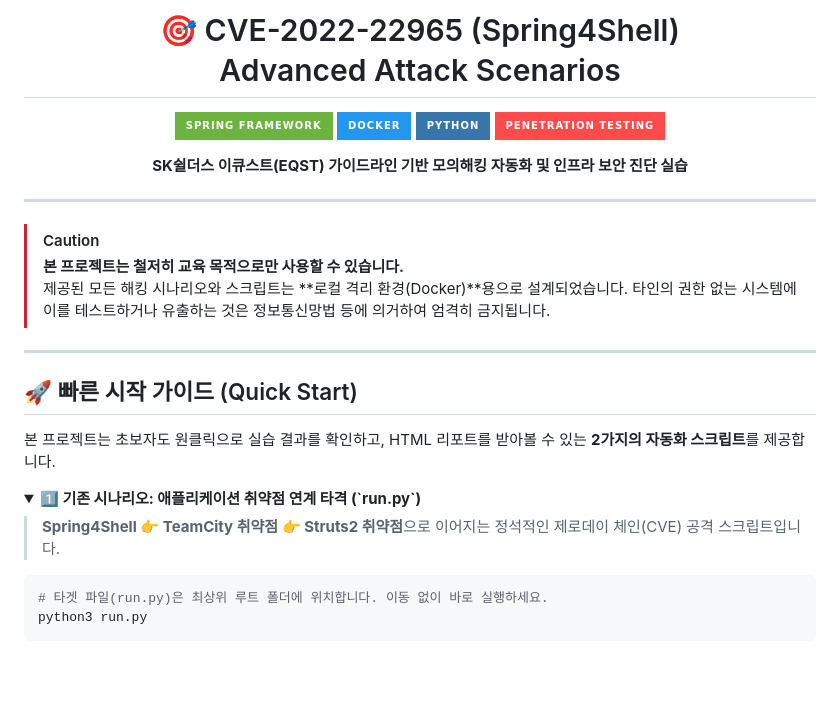
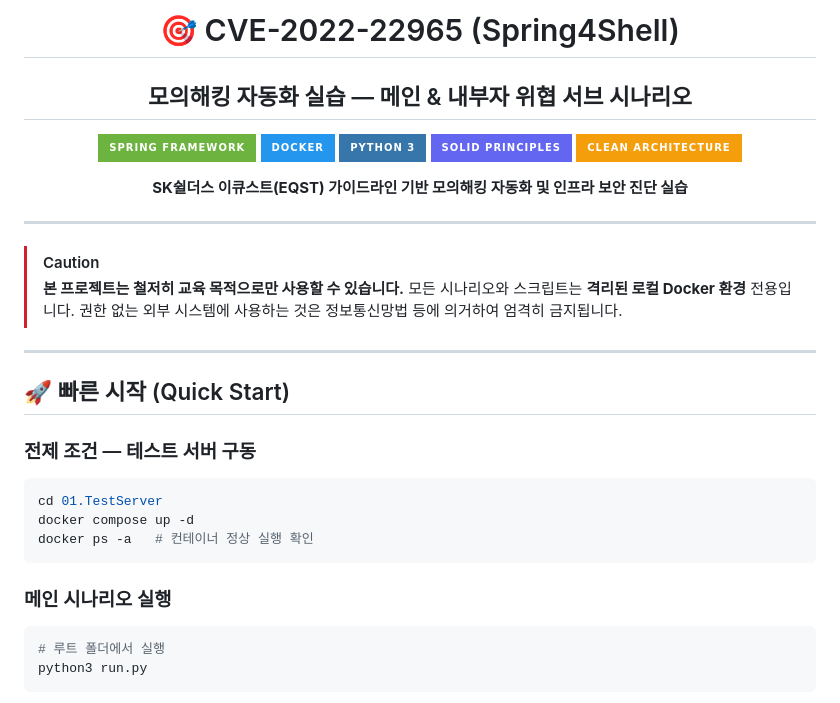
Before and after one commit to glory903-devsecops/sl-cyber-shield, a Markdown page: README.md, the part around one of its changes. GitHub-like rendering; badges without logos; blank space fills up the shorter version.

````diff
--- a/README.md
+++ b/README.md
@@ -1,11 +1,13 @@
 <div align="center">
 
-# 🎯 CVE-2022-22965 (Spring4Shell) <br> Advanced Attack Scenarios
+# 🎯 CVE-2022-22965 (Spring4Shell)
+## 모의해킹 자동화 실습 — 메인 & 내부자 위협 서브 시나리오
 
 ![Spring](https://img.shields.io/badge/Spring_Framework-6DB33F?style=for-the-badge&logo=spring&logoColor=white)
 ![Docker](https://img.shields.io/badge/Docker-2496ED?style=for-the-badge&logo=docker&logoColor=white)
-![Python](https://img.shields.io/badge/Python-3776AB?style=for-the-badge&logo=python&logoColor=white)
-![Security](https://img.shields.io/badge/Penetration_Testing-FF4B4B?style=for-the-badge&logo=hackthebox&logoColor=white)
+![Python](https://img.shields.io/badge/Python_3-3776AB?style=for-the-badge&logo=python&logoColor=white)
+![SOLID](https://img.shields.io/badge/SOLID_Principles-6366f1?style=for-the-badge&logo=databricks&logoColor=white)
+![Clean Arch](https://img.shields.io/badge/Clean_Architecture-f59e0b?style=for-the-badge&logo=circle&logoColor=white)
 
 **SK쉴더스 이큐스트(EQST) 가이드라인 기반 모의해킹 자동화 및 인프라 보안 진단 실습**
 
@@ -13,20 +15,25 @@
 </div>
 
 > [!CAUTION]
-> **본 프로젝트는 철저히 교육 목적으로만 사용할 수 있습니다.**<br>
-> 제공된 모든 해킹 시나리오와 스크립트는 **로컬 격리 환경(Docker)**용으로 설계되었습니다. 타인의 권한 없는 시스템에 이를 테스트하거나 유출하는 것은 정보통신망법 등에 의거하여 엄격히 금지됩니다.
+> **본 프로젝트는 철저히 교육 목적으로만 사용할 수 있습니다.**
+> 모든 시나리오와 스크립트는 **격리된 로컬 Docker 환경** 전용입니다.
+> 권한 없는 외부 시스템에 사용하는 것은 정보통신망법 등에 의거하여 엄격히 금지됩니다.
 
 ---
 
-## 🚀 빠른 시작 가이드 (Quick Start)
+## 🚀 빠른 시작 (Quick Start)
 
-본 프로젝트는 초보자도 원클릭으로 실습 결과를 확인하고, HTML 리포트를 받아볼 수 있는 **2가지의 자동화 스크립트**를 제공합니다.
+### 전제 조건 — 테스트 서버 구동
 
-<details open>
-<summary><b>1️⃣ 기존 시나리오: 애플리케이션 취약점 연계 타격 (`run.py`)</b></summary>
+```bash
+cd 01.TestServer
+docker compose up -d
+docker ps -a   # 컨테이너 정상 실행 확인
+```
 
-> **Spring4Shell 👉 TeamCity 취약점 👉 Struts2 취약점**으로 이어지는 정석적인 제로데이 체인(CVE) 공격 스크립트입니다.
+### 메인 시나리오 실행
+
 ```bash
-# 타겟 파일(run.py)은 최상위 루트 폴더에 위치합니다. 이동 없이 바로 실행하세요.
+# 루트 폴더에서 실행
 python3 run.py
 ```
````
Also changed, not shown: other parts of README.md (+122 -60 lines).
